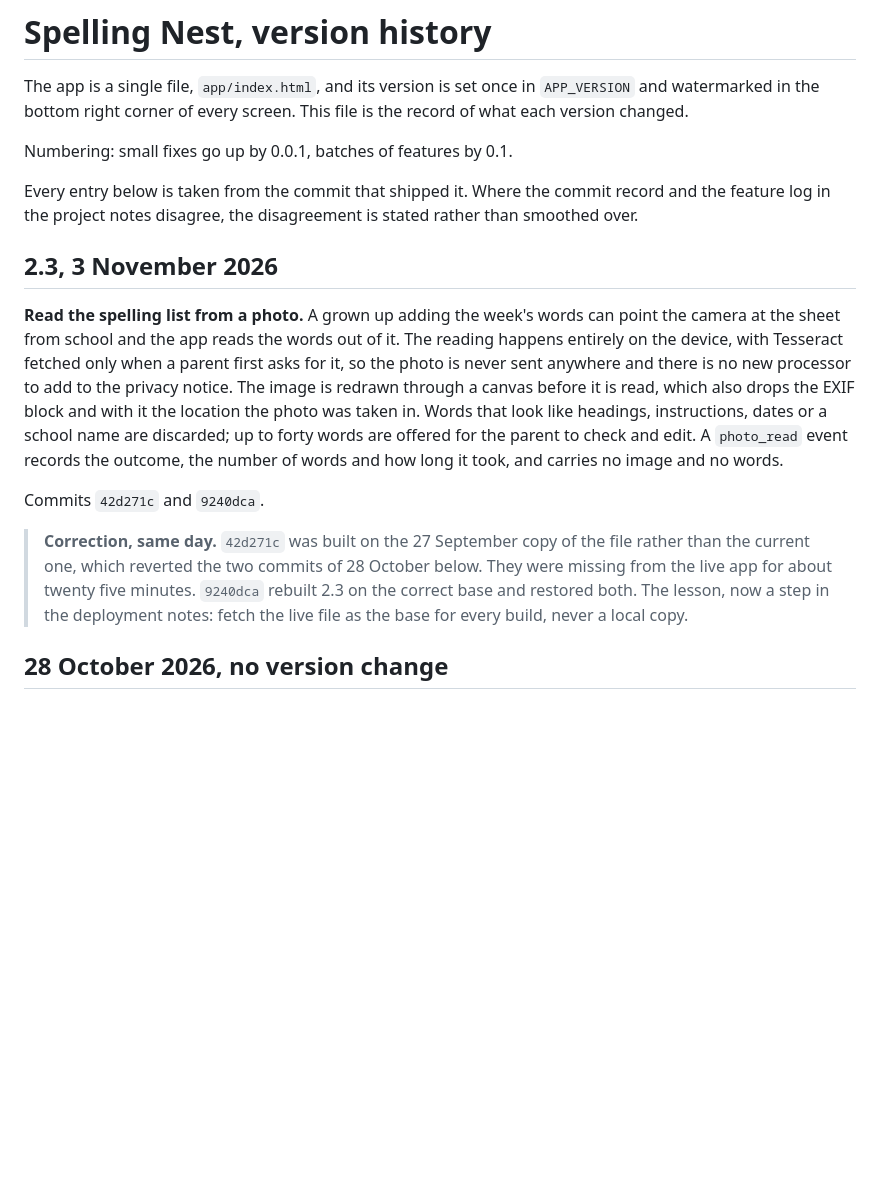
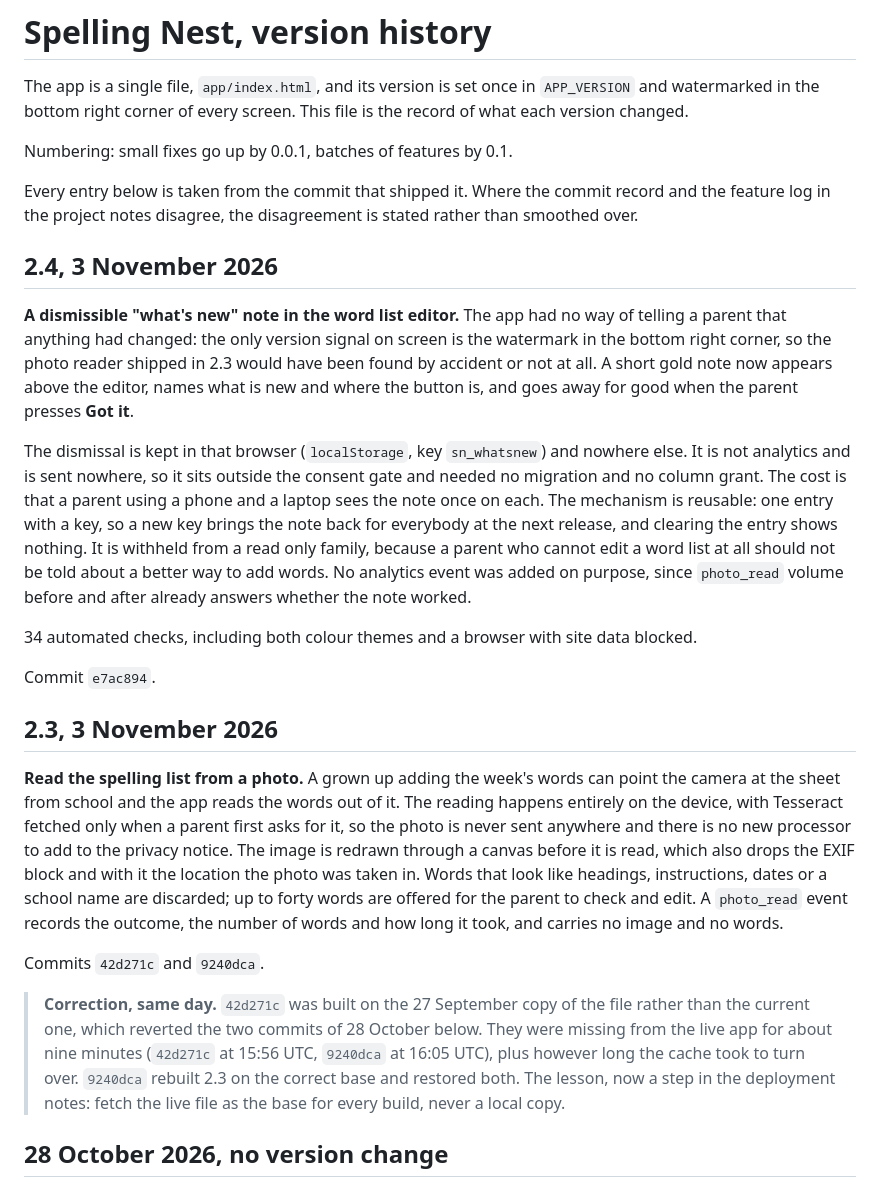
Before and after one commit to stuartcoussins-pixel/spelling-nest, a Markdown page: CHANGELOG.md, the part around the change. Drawn GitHub-style; blank space fills up the shorter version.

Commit message:
Changelog: add 2.4, and correct the 2.3 revert window to nine minutes

```diff
--- a/CHANGELOG.md
+++ b/CHANGELOG.md
@@ -9,6 +9,27 @@ Numbering: small fixes go up by 0.0.1, batches of features by 0.1.
 Every entry below is taken from the commit that shipped it. Where the commit record and
 the feature log in the project notes disagree, the disagreement is stated rather than
 smoothed over.
+
+## 2.4, 3 November 2026
+
+**A dismissible "what's new" note in the word list editor.** The app had no way of telling a
+parent that anything had changed: the only version signal on screen is the watermark in the
+bottom right corner, so the photo reader shipped in 2.3 would have been found by accident or
+not at all. A short gold note now appears above the editor, names what is new and where the
+button is, and goes away for good when the parent presses **Got it**.
+
+The dismissal is kept in that browser (`localStorage`, key `sn_whatsnew`) and nowhere else. It
+is not analytics and is sent nowhere, so it sits outside the consent gate and needed no
+migration and no column grant. The cost is that a parent using a phone and a laptop sees the
+note once on each. The mechanism is reusable: one entry with a key, so a new key brings the
+note back for everybody at the next release, and clearing the entry shows nothing. It is
+withheld from a read only family, because a parent who cannot edit a word list at all should
+not be told about a better way to add words. No analytics event was added on purpose, since
+`photo_read` volume before and after already answers whether the note worked.
+
+34 automated checks, including both colour themes and a browser with site data blocked.
+
+Commit `e7ac894`.
 
 ## 2.3, 3 November 2026
 
@@ -26,7 +47,8 @@ Commits `42d271c` and `9240dca`.
 
 > **Correction, same day.** `42d271c` was built on the 27 September copy of the file rather
 > than the current one, which reverted the two commits of 28 October below. They were
-> missing from the live app for about twenty five minutes. `9240dca` rebuilt 2.3 on the
+> missing from the live app for about nine minutes (`42d271c` at 15:56 UTC, `9240dca` at
+> 16:05 UTC), plus however long the cache took to turn over. `9240dca` rebuilt 2.3 on the
 > correct base and restored both. The lesson, now a step in the deployment notes: fetch the
 > live file as the base for every build, never a local copy.
 
```
